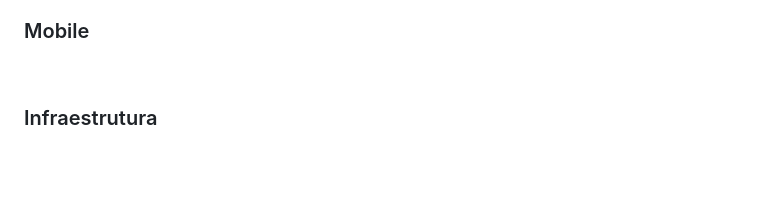
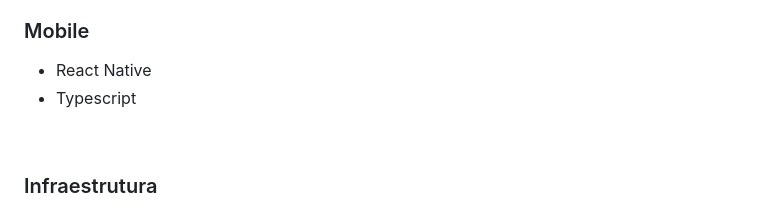
Before and after one commit to risk-place-angola/risk-place-angola, a Markdown page: README.md, the part around the change. Drawn GitHub-style; blank space fills up the shorter version.

Commit message:
docs: 📝 atualização da  descrição das tecnologias do mobile.

```diff
--- a/README.md
+++ b/README.md
@@ -207,6 +207,9 @@ O usuário pode receber alertas quando estiver em uma localização de risco.
 
 ### Mobile
 
+- React Native
+- Typescript
+
 &nbsp;
 
 ### Infraestrutura
```
